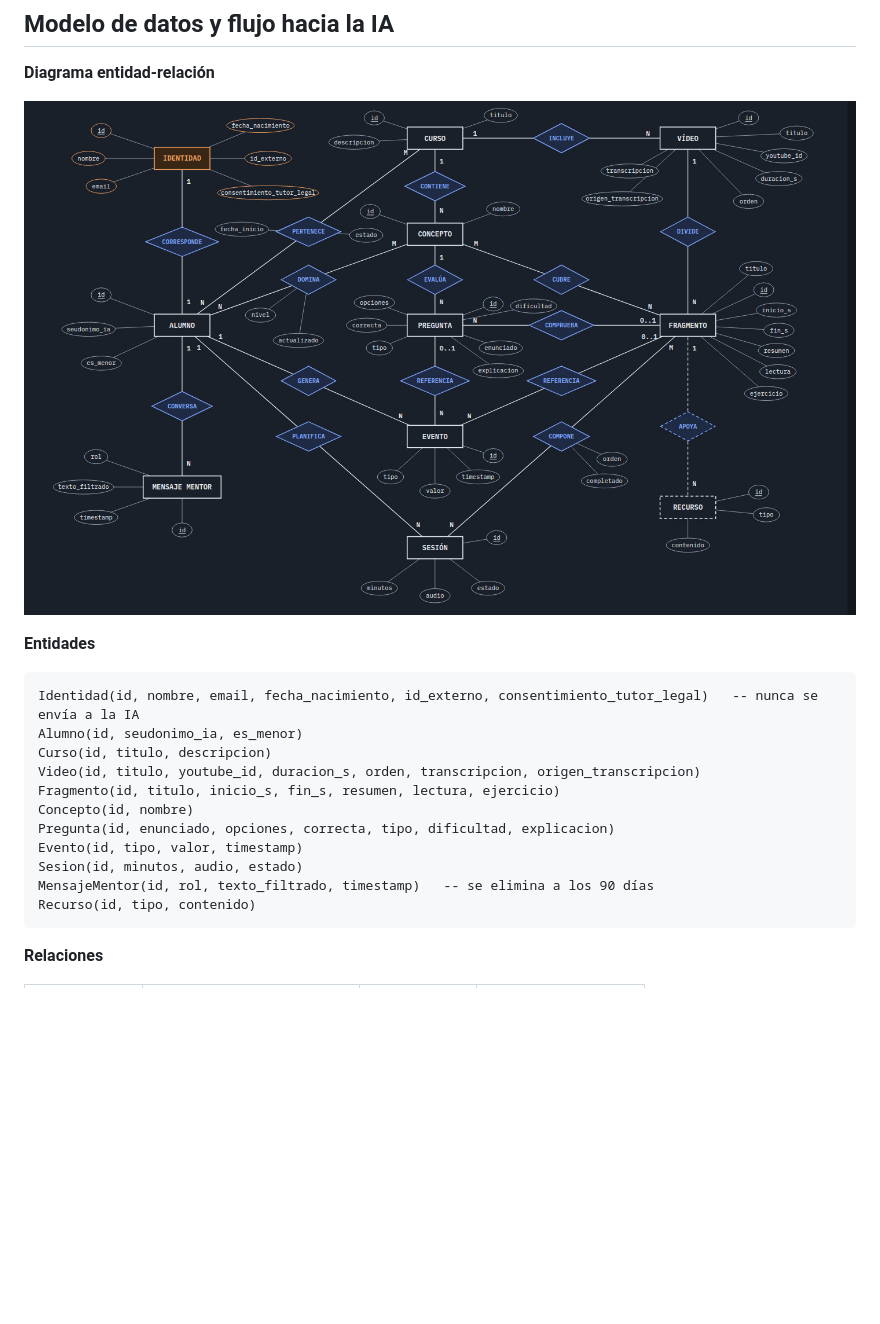
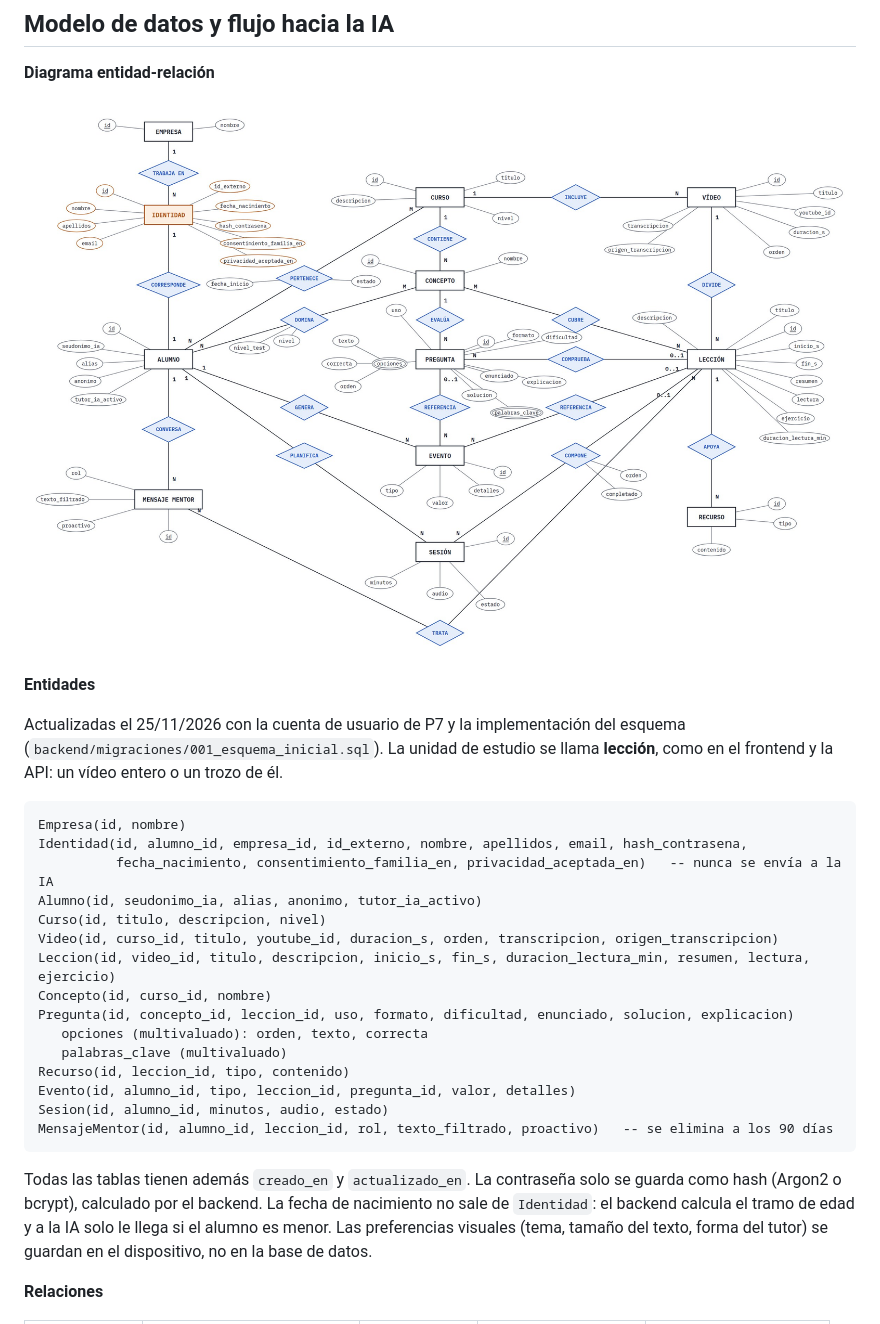
Before and after one commit to Daniel-al435456/Reto480EquipoC, a Markdown page: propuestas/datos-y-privacidad.md, the part around one of its changes. Rendered like a GitHub page; pictures changed too: docs/img/modelo-entidad-relacion.jpg; blank space fills up the shorter version.

````diff
--- a/propuestas/datos-y-privacidad.md
+++ b/propuestas/datos-y-privacidad.md
@@ -59,19 +59,27 @@ flowchart LR
 
 **Entidades**
 
+Actualizadas el 25/11/2026 con la cuenta de usuario de P7 y la implementación del esquema (`backend/migraciones/001_esquema_inicial.sql`). La unidad de estudio se llama **lección**, como en el frontend y la API: un vídeo entero o un trozo de él.
+
 ```
-Identidad(id, nombre, email, fecha_nacimiento, id_externo, consentimiento_tutor_legal)   -- nunca se envía a la IA
-Alumno(id, seudonimo_ia, es_menor)
-Curso(id, titulo, descripcion)
-Video(id, titulo, youtube_id, duracion_s, orden, transcripcion, origen_transcripcion)
-Fragmento(id, titulo, inicio_s, fin_s, resumen, lectura, ejercicio)
-Concepto(id, nombre)
-Pregunta(id, enunciado, opciones, correcta, tipo, dificultad, explicacion)
-Evento(id, tipo, valor, timestamp)
-Sesion(id, minutos, audio, estado)
-MensajeMentor(id, rol, texto_filtrado, timestamp)   -- se elimina a los 90 días
-Recurso(id, tipo, contenido)
+Empresa(id, nombre)
+Identidad(id, alumno_id, empresa_id, id_externo, nombre, apellidos, email, hash_contrasena,
+          fecha_nacimiento, consentimiento_familia_en, privacidad_aceptada_en)   -- nunca se envía a la IA
+Alumno(id, seudonimo_ia, alias, anonimo, tutor_ia_activo)
+Curso(id, titulo, descripcion, nivel)
+Video(id, curso_id, titulo, youtube_id, duracion_s, orden, transcripcion, origen_transcripcion)
+Leccion(id, video_id, titulo, descripcion, inicio_s, fin_s, duracion_lectura_min, resumen, lectura, ejercicio)
+Concepto(id, curso_id, nombre)
+Pregunta(id, concepto_id, leccion_id, uso, formato, dificultad, enunciado, solucion, explicacion)
+   opciones (multivaluado): orden, texto, correcta
+   palabras_clave (multivaluado)
+Recurso(id, leccion_id, tipo, contenido)
+Evento(id, alumno_id, tipo, leccion_id, pregunta_id, valor, detalles)
+Sesion(id, alumno_id, minutos, audio, estado)
+MensajeMentor(id, alumno_id, leccion_id, rol, texto_filtrado, proactivo)   -- se elimina a los 90 días
 ```
+
+Todas las tablas tienen además `creado_en` y `actualizado_en`. La contraseña solo se guarda como hash (Argon2 o bcrypt), calculado por el backend. La fecha de nacimiento no sale de `Identidad`: el backend calcula el tramo de edad y a la IA solo le llega si el alumno es menor. Las preferencias visuales (tema, tamaño del texto, forma del tutor) se guardan en el dispositivo, no en la base de datos.
 
 **Relaciones**
 
````
Also changed, not shown: other parts of propuestas/datos-y-privacidad.md (+23 -19 lines), AGENTS.md (+11 -4 lines), SPEC.md (+4 -3 lines), backend/README.md (added, +45 -0 lines), 4 other files.
